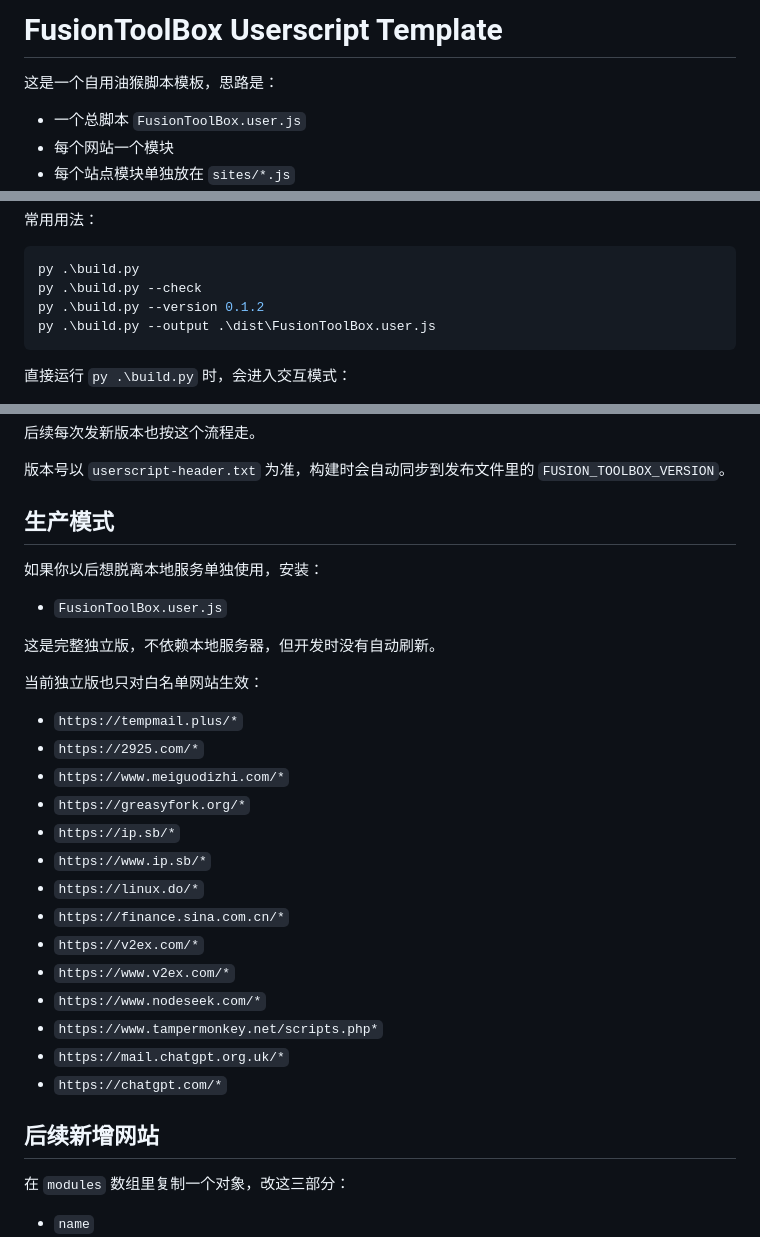
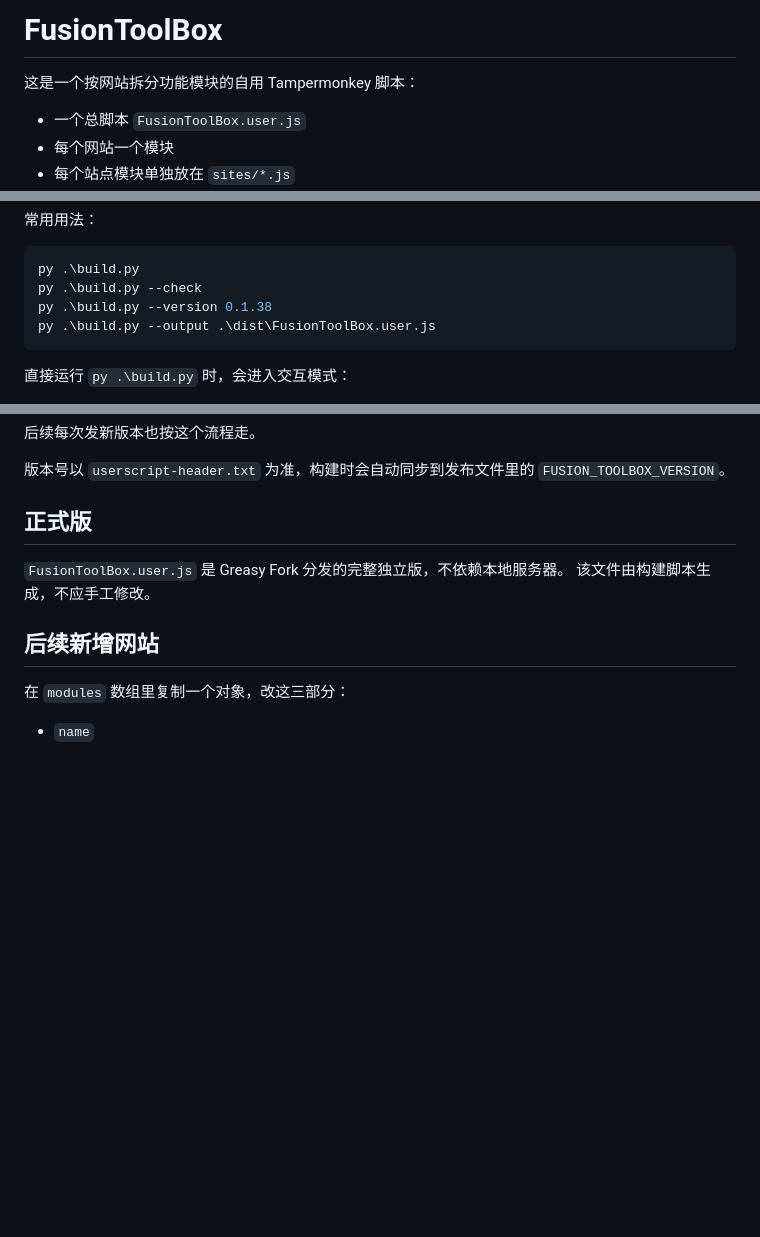
Before and after one commit to licoba/Monkey, a Markdown page: README.md, 3 parts joined by grey strips. Rendered like a GitHub page; blank space fills up the shorter version.

````diff
--- a/README.md
+++ b/README.md
@@ -1,6 +1,6 @@
-# FusionToolBox Userscript Template
+# FusionToolBox
 
-这是一个自用油猴脚本模板，思路是：
+这是一个按网站拆分功能模块的自用 Tampermonkey 脚本：
 
 - 一个总脚本 `FusionToolBox.user.js`
 - 每个网站一个模块
@@ -106,7 +104,7 @@ py .\build.py
 ```powershell
 py .\build.py
 py .\build.py --check
-py .\build.py --version 0.1.2
+py .\build.py --version 0.1.38
 py .\build.py --output .\dist\FusionToolBox.user.js
 ```
 
@@ -130,30 +128,10 @@ py .\build.py --output .\dist\FusionToolBox.user.js
 
 版本号以 `userscript-header.txt` 为准，构建时会自动同步到发布文件里的 `FUSION_TOOLBOX_VERSION`。
 
-## 生产模式
+## 正式版
 
-如果你以后想脱离本地服务单独使用，安装：
-
-- `FusionToolBox.user.js`
-
-这是完整独立版，不依赖本地服务器，但开发时没有自动刷新。
-
-当前独立版也只对白名单网站生效：
-
-- `https://tempmail.plus/*`
-- `https://2925.com/*`
-- `https://www.meiguodizhi.com/*`
-- `https://greasyfork.org/*`
-- `https://ip.sb/*`
-- `https://www.ip.sb/*`
-- `https://linux.do/*`
-- `https://finance.sina.com.cn/*`
-- `https://v2ex.com/*`
-- `https://www.v2ex.com/*`
-- `https://www.nodeseek.com/*`
-- `https://www.tampermonkey.net/scripts.php*`
-- `https://mail.chatgpt.org.uk/*`
-- `https://chatgpt.com/*`
+`FusionToolBox.user.js` 是 Greasy Fork 分发的完整独立版，不依赖本地服务器。
+该文件由构建脚本生成，不应手工修改。
 
 ## 后续新增网站
 
````
Also changed, not shown: other parts of README.md (+30 -32 lines).
